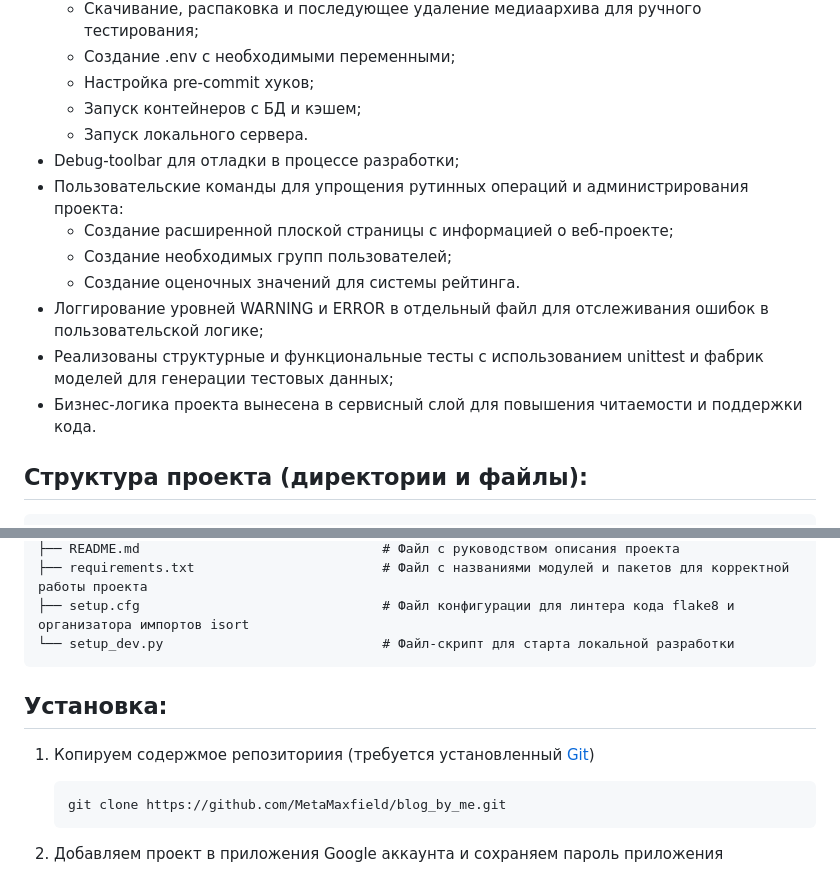
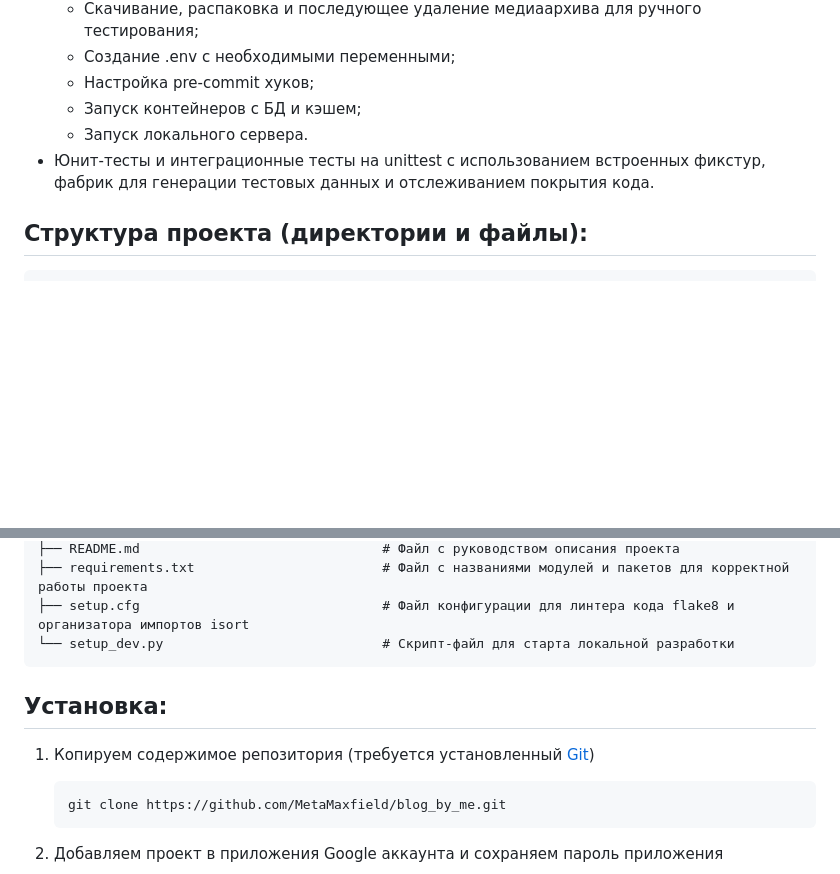
Before and after one commit to MetaMaxfield/blog_by_me, a Markdown page: README.md, 2 parts joined by grey strips. Rendered like a GitHub page; blank space fills up the shorter version.

````diff
--- a/README.md
+++ b/README.md
@@ -70,14 +91,7 @@
     * Настройка pre-commit хуков;
     * Запуск контейнеров с БД и кэшем;
     * Запуск локального сервера.
-- Debug-toolbar для отладки в процессе разработки;
-- Пользовательские команды для упрощения рутинных операций и администрирования проекта:
-    * Создание расширенной плоской страницы с информацией о веб-проекте;
-    * Создание необходимых групп пользователей;
-    * Создание оценочных значений для системы рейтинга.
-- Логгирование уровней WARNING и ERROR в отдельный файл для отслеживания ошибок в пользовательской логике;
-- Реализованы структурные и функциональные тесты с использованием unittest и фабрик моделей для генерации тестовых данных;
-- Бизнес-логика проекта вынесена в сервисный слой для повышения читаемости и поддержки кода.
+- Юнит-тесты и интеграционные тесты на unittest с использованием встроенных фикстур, фабрик для генерации тестовых данных и отслеживанием покрытия кода.
 
 ## Структура проекта (директории и файлы):
 ```
@@ -191,12 +205,12 @@
 ├── README.md                               # Файл с руководством описания проекта
 ├── requirements.txt                        # Файл с названиями модулей и пакетов для корректной работы проекта
 ├── setup.cfg                               # Файл конфигурации для линтера кода flake8 и организатора импортов isort
-└── setup_dev.py                            # Файл-скрипт для старта локальной разработки
+└── setup_dev.py                            # Скрипт-файл для старта локальной разработки
 ```
 
 ## Установка:
 
-1. Копируем содержмое репозиториия (требуется установленный [Git](https://git-scm.com/downloads))
+1. Копируем содержимое репозитория (требуется установленный [Git](https://git-scm.com/downloads))
 
     ```
     git clone https://github.com/MetaMaxfield/blog_by_me.git
````
Also changed, not shown: other parts of README.md (+47 -26 lines).
